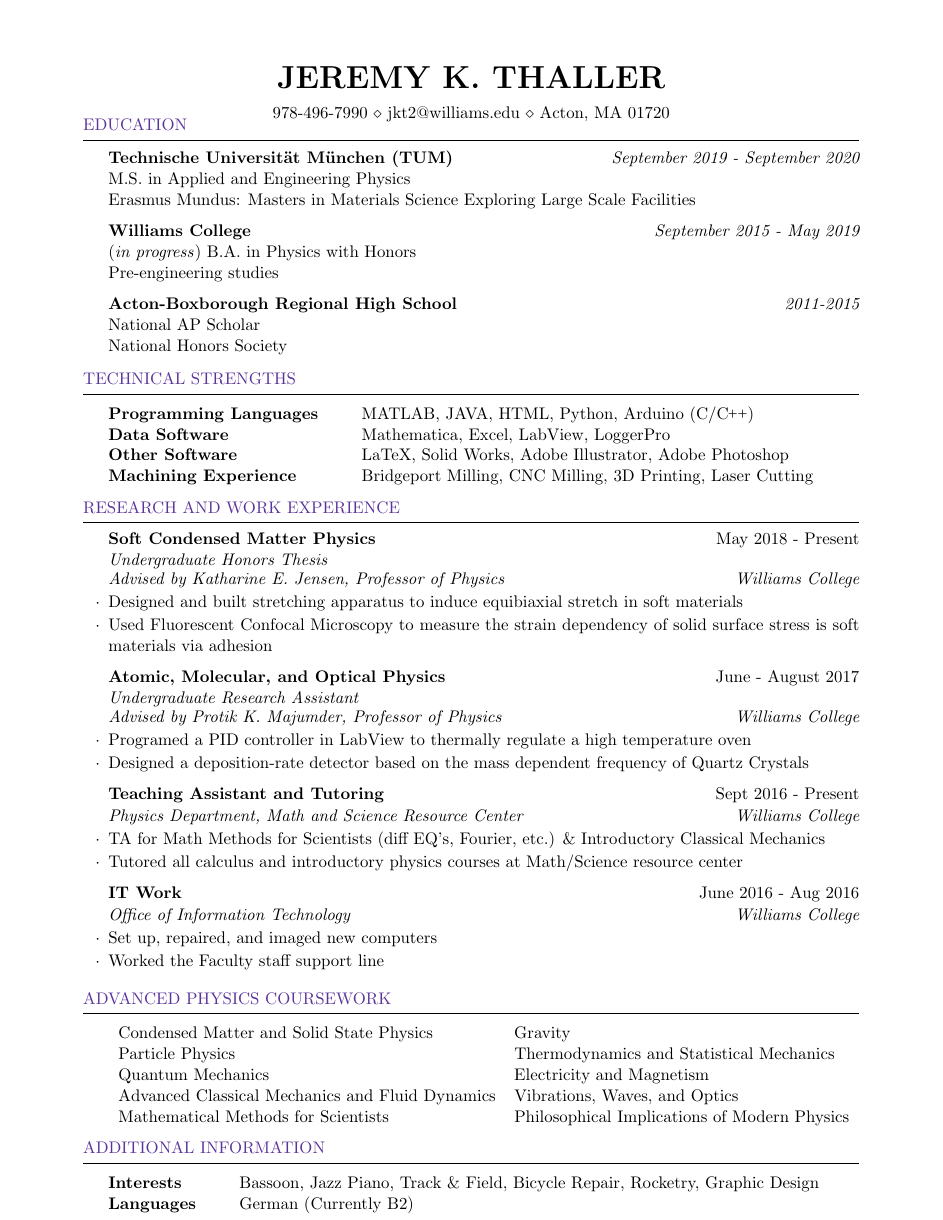
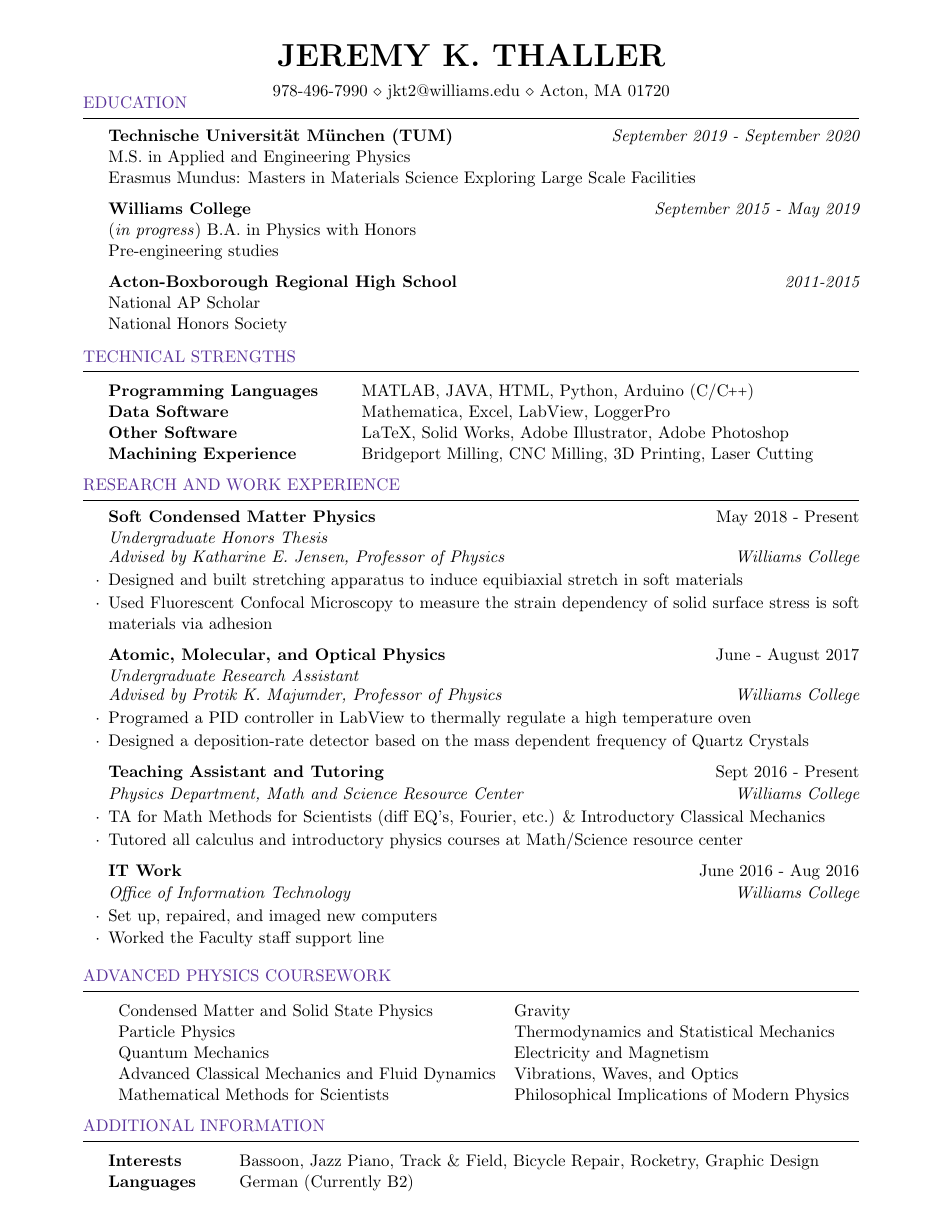
Before and after one commit to jthaller/short_resume, a LaTeX CV (short_resume.tex): the whole page. Compiled offline with pdfLaTeX.

Commit message:
fixed margines

```diff
--- a/short_resume.tex
+++ b/short_resume.tex
@@ -25,7 +25,7 @@
 
 \usepackage{gensymb}
 
-\usepackage[left=0.75in,top=0.6in,right=0.75in,bottom=0.1in]{geometry} % Document margins
+\usepackage[left=0.75in,top=0.4in,right=0.75in,bottom=0.1in]{geometry} % Document margins
 \newcommand{\tab}[1]{\hspace{.2667\textwidth}\rlap{#1}}
 \newcommand{\itab}[1]{\hspace{0em}\rlap{#1}}
 \name{Jeremy K. Thaller} % Your name
```
Also changed, not shown: short_resume.pdf, 2 other files.
